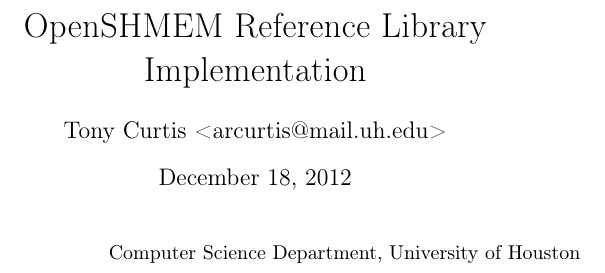
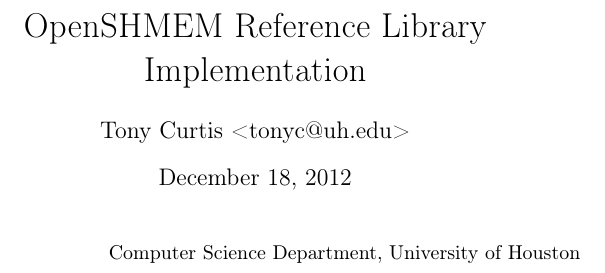
Before and after one commit to openshmem-org/osss-gasnet, a LaTeX document (doc/openshmem-implementation.tex): part of page 1 of 14, cut so that both start at the same text. Compiled offline with pdfLaTeX.

Commit message:
Take out attempt to do 64-bit build on BG/P (having DCMF problems).
Update email address in documentation.

```diff
--- a/doc/openshmem-implementation.tex
+++ b/doc/openshmem-implementation.tex
@@ -80,7 +80,7 @@
 \begin{document}
 
 \title{OpenSHMEM Reference Library Implementation}
-\author{Tony Curtis <arcurtis@mail.uh.edu>}
+\author{Tony Curtis <tonyc@uh.edu>}
 \maketitle
 \lyxrightaddress{Computer Science Department, University of Houston}
 
```
Also changed, not shown: 1 other file.
